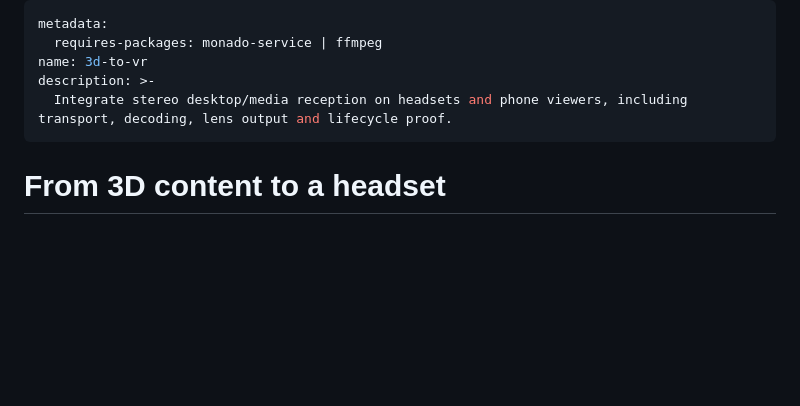
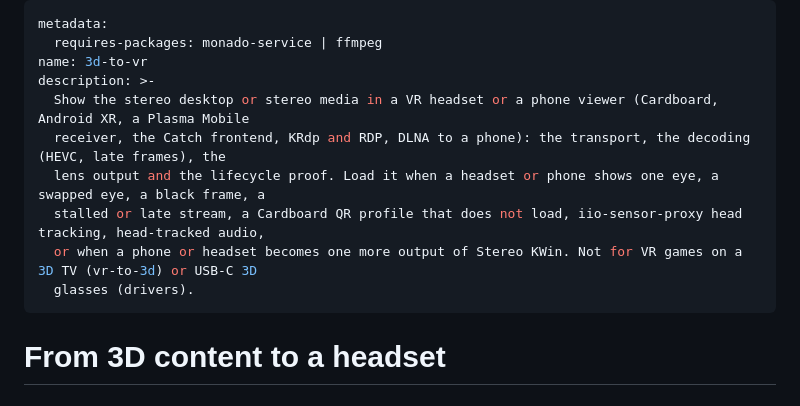
Before and after one commit to Sparky-OS/sparky-stereo-os, a Markdown page: skills/3d-to-vr/SKILL.md, the part around the change. GitHub-like rendering; blank space fills up the shorter version.

Commit message:
skills/3d-to-vr: trigger-clause description and the lessons from the lanes (ORDER 429)
The description names what the skill is for, then the symptoms, error strings, programs and components that bring a reader to it.
The lessons of 25 October to 6 November 2026 (recipes, traps with symptom, cause, fix and how found, perks, facts) are added from the accepted lane reports.

Assisted-by: Claude Fable 5.1 via Claude Code

```diff
--- a/skills/3d-to-vr/SKILL.md
+++ b/skills/3d-to-vr/SKILL.md
@@ -3,7 +3,12 @@ metadata:
   requires-packages: monado-service | ffmpeg
 name: 3d-to-vr
 description: >-
-  Integrate stereo desktop/media reception on headsets and phone viewers, including transport, decoding, lens output and lifecycle proof.
+  Show the stereo desktop or stereo media in a VR headset or a phone viewer (Cardboard, Android XR, a Plasma Mobile
+  receiver, the Catch frontend, KRdp and RDP, DLNA to a phone): the transport, the decoding (HEVC, late frames), the
+  lens output and the lifecycle proof. Load it when a headset or phone shows one eye, a swapped eye, a black frame, a
+  stalled or late stream, a Cardboard QR profile that does not load, iio-sensor-proxy head tracking, head-tracked audio,
+  or when a phone or headset becomes one more output of Stereo KWin. Not for VR games on a 3D TV (vr-to-3d) or USB-C 3D
+  glasses (drivers).
 ---
 
 # From 3D content to a headset
```
